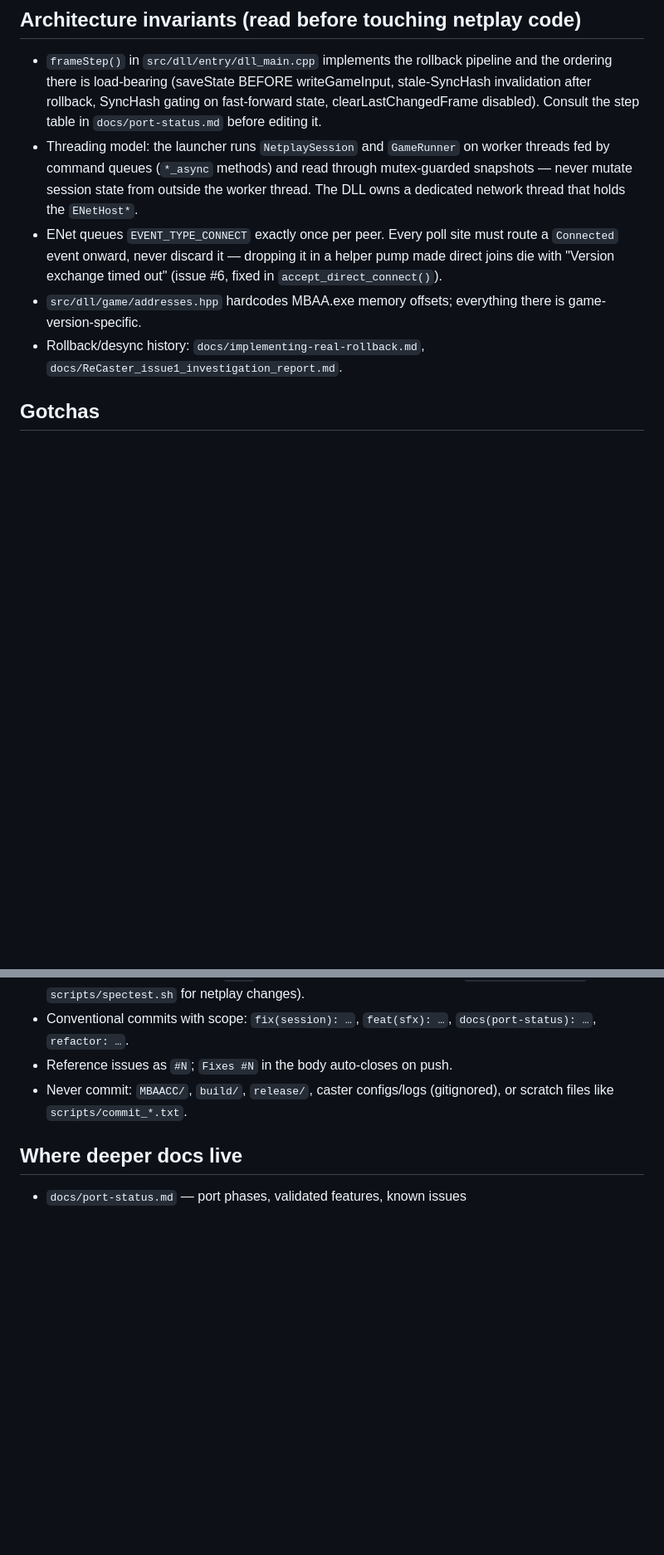
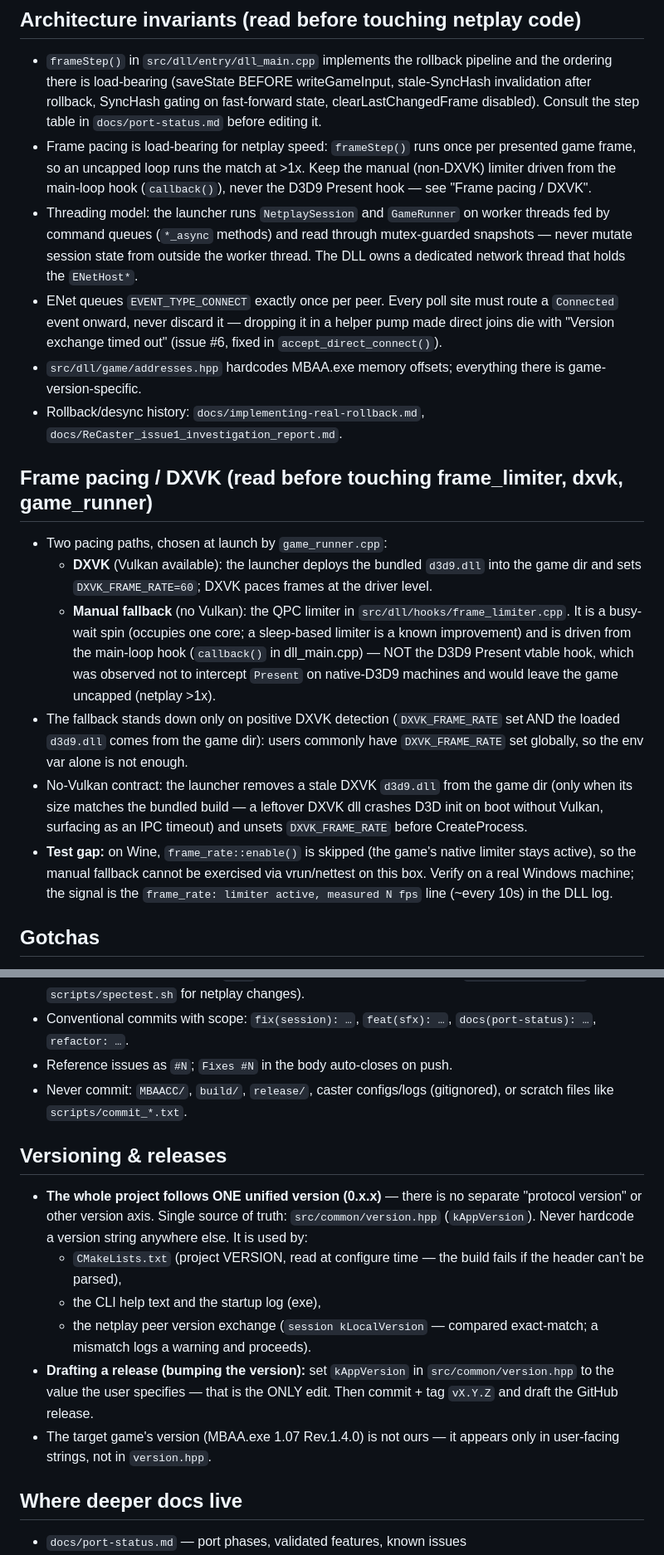
Before and after one commit to Vmarcelo49/ReCaster, a Markdown page: AGENTS.md, 2 parts joined by grey strips. Shown at 83% size. Rendered like a GitHub page; blank space fills up the shorter version.

Commit message:
docs(agents): document frame pacing, versioning, and test gaps
Add the 'Frame pacing / DXVK' section (two pacing paths, stand-down
contract, stale-DXVK cleanup, Wine test gap) and a 'Versioning &
releases' section (version.hpp single source of truth, bump workflow),
plus an invariant bullet: the manual limiter must stay on the main-loop
hook, never the Present hook.

```diff
--- a/AGENTS.md
+++ b/AGENTS.md
@@ -107,6 +107,10 @@ inherited by the launched `MBAA.exe`.
   writeGameInput, stale-SyncHash invalidation after rollback, SyncHash
   gating on fast-forward state, clearLastChangedFrame disabled). Consult
   the step table in `docs/port-status.md` before editing it.
+- Frame pacing is load-bearing for netplay speed: `frameStep()` runs once
+  per presented game frame, so an uncapped loop runs the match at >1x.
+  Keep the manual (non-DXVK) limiter driven from the main-loop hook
+  (`callback()`), never the D3D9 Present hook — see "Frame pacing / DXVK".
 - Threading model: the launcher runs `NetplaySession` and `GameRunner` on
   worker threads fed by command queues (`*_async` methods) and read
   through mutex-guarded snapshots — never mutate session state from
@@ -120,6 +124,32 @@ inherited by the launched `MBAA.exe`.
   everything there is game-version-specific.
 - Rollback/desync history: `docs/implementing-real-rollback.md`,
   `docs/ReCaster_issue1_investigation_report.md`.
+
+## Frame pacing / DXVK (read before touching frame_limiter, dxvk, game_runner)
+
+- Two pacing paths, chosen at launch by `game_runner.cpp`:
+  - **DXVK** (Vulkan available): the launcher deploys the bundled
+    `d3d9.dll` into the game dir and sets `DXVK_FRAME_RATE=60`; DXVK paces
+    frames at the driver level.
+  - **Manual fallback** (no Vulkan): the QPC limiter in
+    `src/dll/hooks/frame_limiter.cpp`. It is a busy-wait spin (occupies one
+    core; a sleep-based limiter is a known improvement) and is driven from
+    the main-loop hook (`callback()` in dll_main.cpp) — NOT the D3D9 Present
+    vtable hook, which was observed not to intercept `Present` on
+    native-D3D9 machines and would leave the game uncapped (netplay >1x).
+- The fallback stands down only on positive DXVK detection
+  (`DXVK_FRAME_RATE` set AND the loaded `d3d9.dll` comes from the game dir):
+  users commonly have `DXVK_FRAME_RATE` set globally, so the env var alone
+  is not enough.
+- No-Vulkan contract: the launcher removes a stale DXVK `d3d9.dll` from the
+  game dir (only when its size matches the bundled build — a leftover DXVK
+  dll crashes D3D init on boot without Vulkan, surfacing as an IPC timeout)
+  and unsets `DXVK_FRAME_RATE` before CreateProcess.
+- **Test gap:** on Wine, `frame_rate::enable()` is skipped (the game's
+  native limiter stays active), so the manual fallback cannot be exercised
+  via vrun/nettest on this box. Verify on a real Windows machine; the
+  signal is the `frame_rate: limiter active, measured N fps` line
+  (~every 10s) in the DLL log.
 
 ## Gotchas
 
@@ -162,6 +192,23 @@ inherited by the launched `MBAA.exe`.
 - Never commit: `MBAACC/`, `build/`, `release/`, caster configs/logs
   (gitignored), or scratch files like `scripts/commit_*.txt`.
 
+## Versioning & releases
+
+- **The whole project follows ONE unified version (0.x.x)** — there is no
+  separate "protocol version" or other version axis. Single source of
+  truth: `src/common/version.hpp` (`kAppVersion`). Never hardcode a version
+  string anywhere else. It is used by:
+  - `CMakeLists.txt` (project VERSION, read at configure time — the build
+    fails if the header can't be parsed),
+  - the CLI help text and the startup log (exe),
+  - the netplay peer version exchange (`session kLocalVersion` — compared
+    exact-match; a mismatch logs a warning and proceeds).
+- **Drafting a release (bumping the version):** set `kAppVersion` in
+  `src/common/version.hpp` to the value the user specifies — that is the
+  ONLY edit. Then commit + tag `vX.Y.Z` and draft the GitHub release.
+- The target game's version (MBAA.exe 1.07 Rev.1.4.0) is not ours — it
+  appears only in user-facing strings, not in `version.hpp`.
+
 ## Where deeper docs live
 
 - `docs/port-status.md` — port phases, validated features, known issues
```
